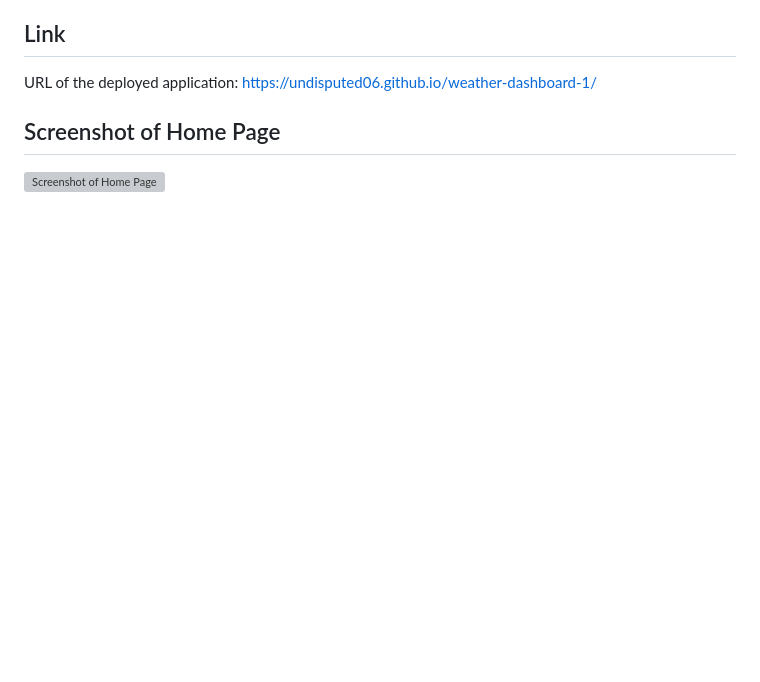
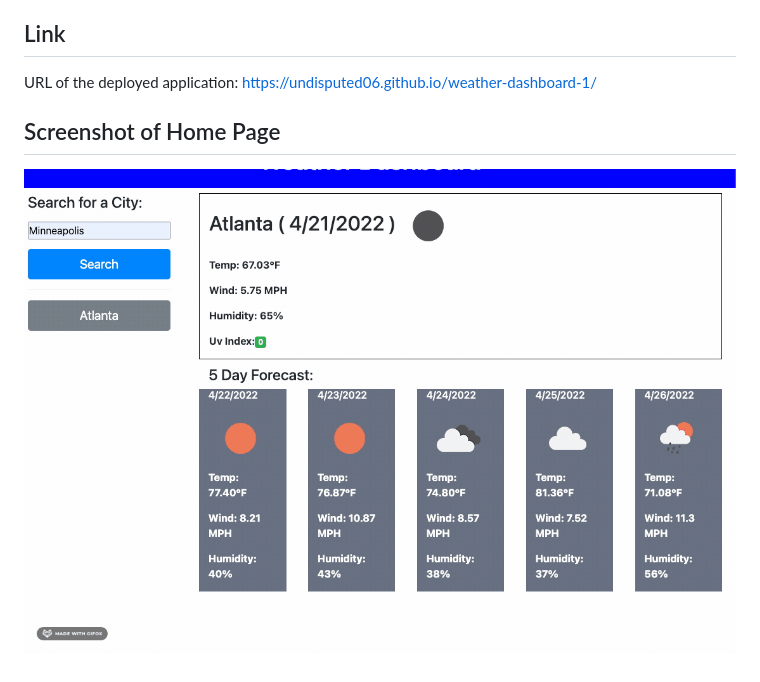
Before and after one commit to Undisputed06/weather-dashboard-1, a Markdown page: .READMe.md, the part around the change. GitHub-like rendering; pictures changed too: assets/images/weather.gif (added); blank space fills up the shorter version; grey boxes are pictures that could not be loaded.

Commit message:
README cleanup

```diff
--- a/.READMe.md
+++ b/.READMe.md
@@ -29,4 +29,4 @@ displays a color that indicates whether the conditions are favorable, moderate,
 URL of the deployed application: https://undisputed06.github.io/weather-dashboard-1/
 ## Screenshot of Home Page
 
-![Screenshot of Home Page](./assets/images/screenshot-of-home-page.png)
+![Screenshot of Home Page](./assets/images/weather.gif)
```
